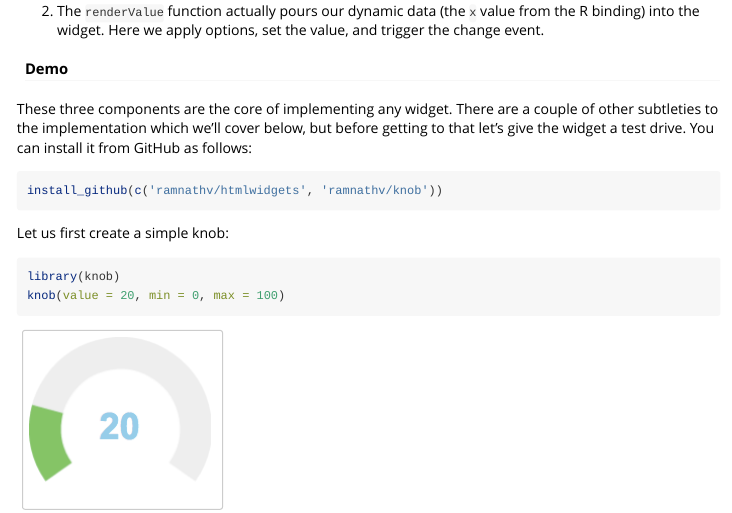
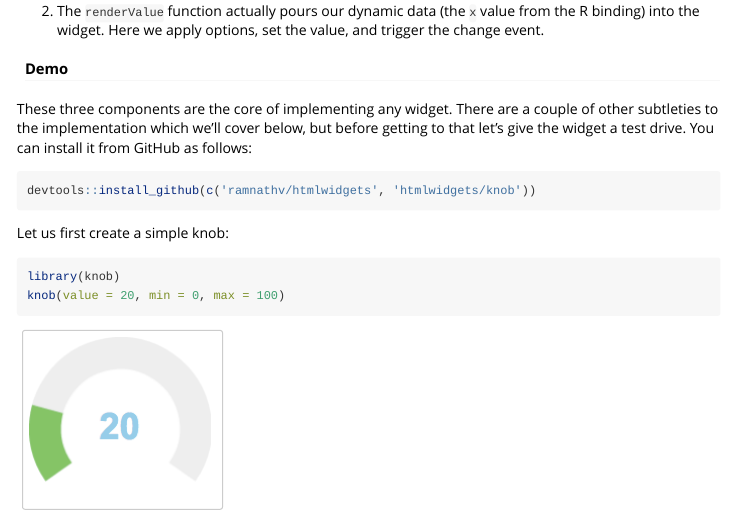
Before and after one commit to ramnathv/htmlwidgets, an R Markdown document (vignettes/htmlwidgets-intro.Rmd): the page in a window 1100 px wide, from 2850 px down. Rendered offline with R 4.5, knitr and Pandoc, with nearby package versions.

Commit message:
add devtools::, and install from htmlwidgets/knob instead of ramnathv

````diff
--- a/vignettes/htmlwidgets-intro.Rmd
+++ b/vignettes/htmlwidgets-intro.Rmd
@@ -159,7 +159,7 @@ We provide a name and type for the widget and then implement two functions:
 These three components are the core of implementing any widget. There are a couple of other subtleties to the implementation which we'll cover below, but before getting to that let's give the widget a test drive. You can install it from GitHub as follows:
 
 ```r
-install_github(c('ramnathv/htmlwidgets', 'ramnathv/knob'))
+devtools::install_github(c('ramnathv/htmlwidgets', 'htmlwidgets/knob'))
 ```
 
 Let us first create a simple knob:
````
